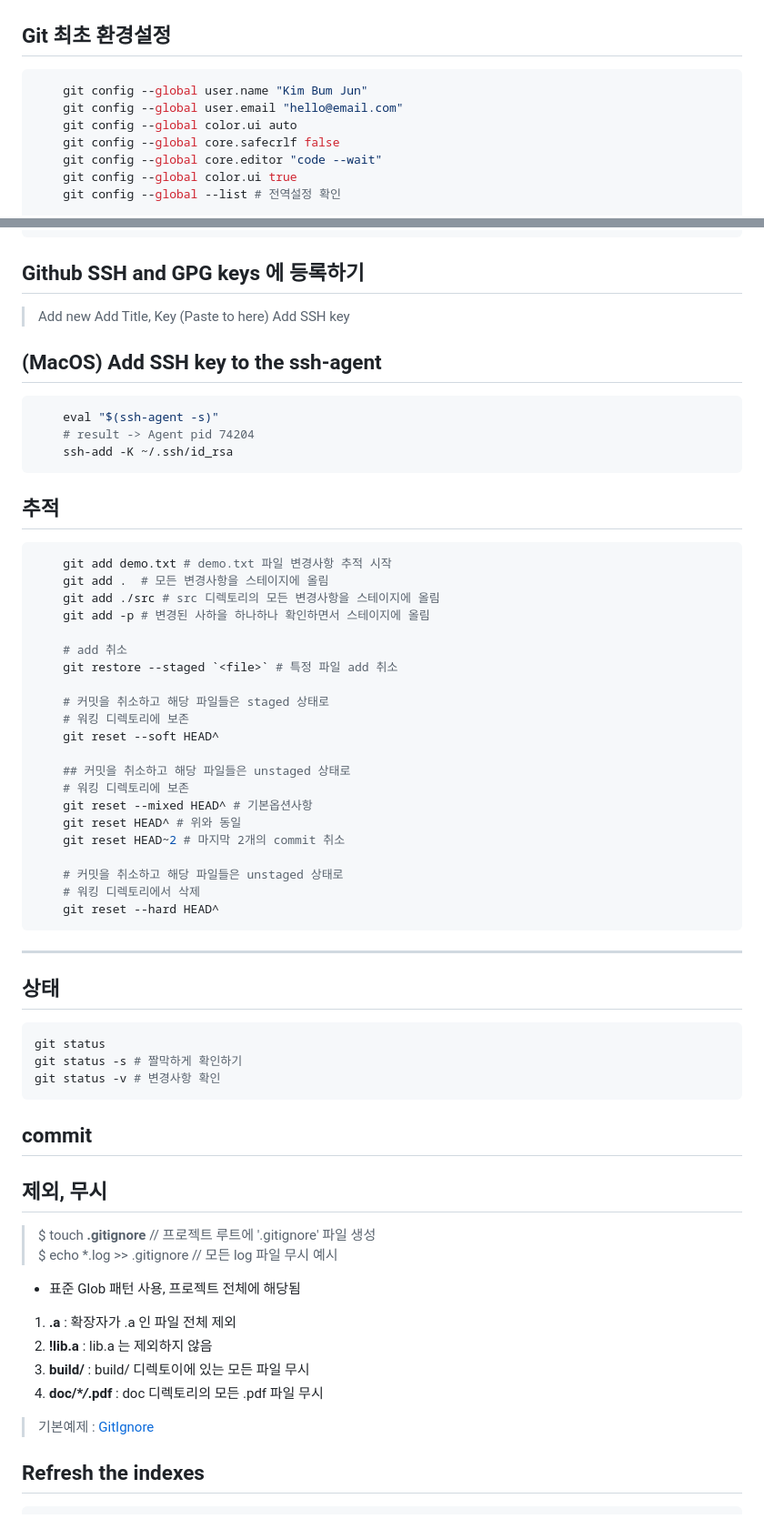
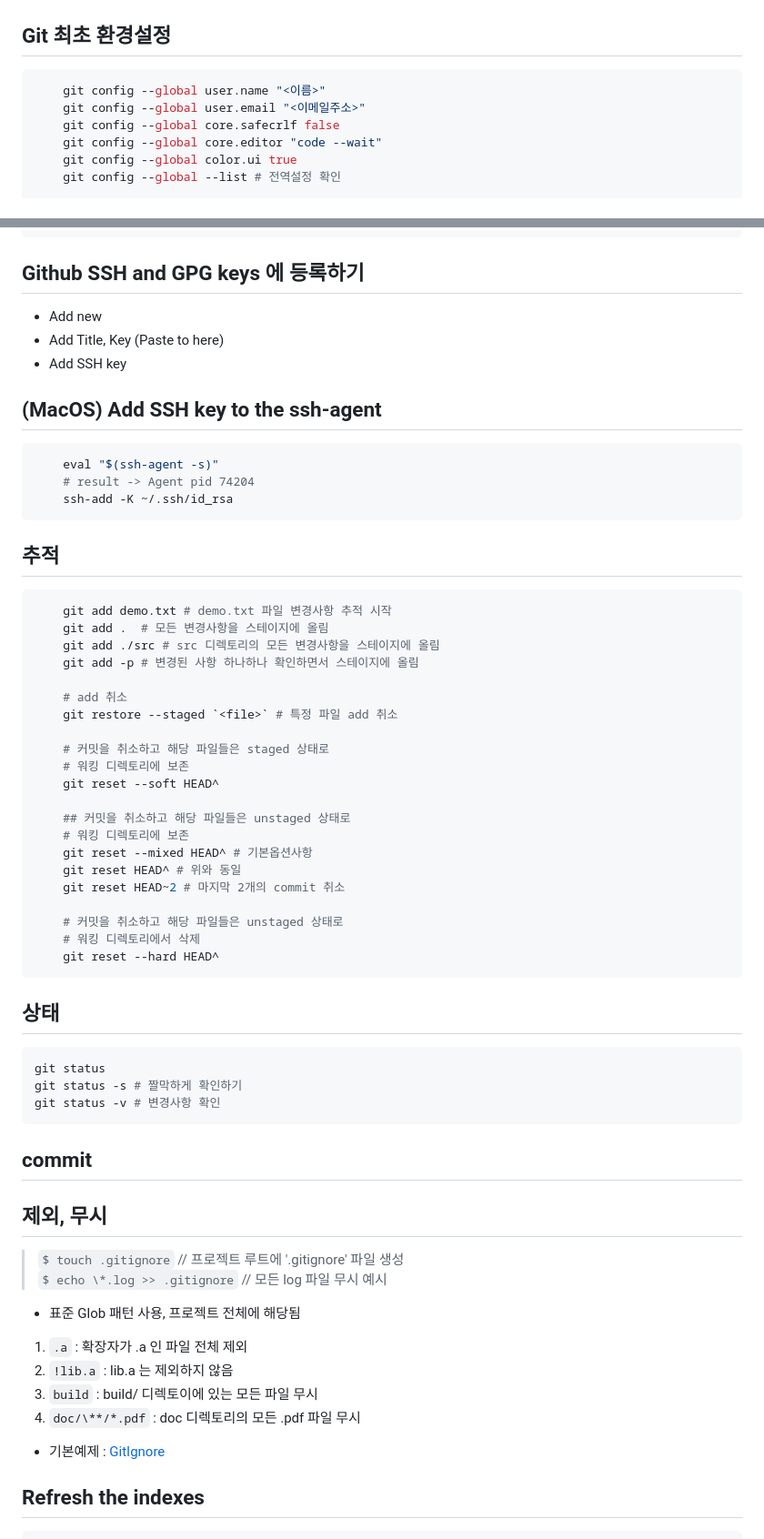
Before and after one commit to ViVaKR/Git, a Markdown page: README.md, 2 parts joined by grey strips. Shown: that part at 91% size. Drawn GitHub-style.

````diff
--- a/README.md
+++ b/README.md
@@ -14,9 +14,8 @@
 ## Git 최초 환경설정
 
 ```bash
-    git config --global user.name "Kim Bum Jun"
-    git config --global user.email "hello@email.com"
-    git config --global color.ui auto
+    git config --global user.name "<이름>"
+    git config --global user.email "<이메일주소>"
     git config --global core.safecrlf false
     git config --global core.editor "code --wait"
     git config --global color.ui true
@@ -89,9 +88,9 @@
 
 ## Github SSH and GPG keys 에 등록하기
 
-> Add new
-> Add Title, Key (Paste to here)
-> Add SSH key
+* Add new
+* Add Title, Key (Paste to here)
+* Add SSH key
 
 ## (MacOS) Add SSH key to the ssh-agent
 
@@ -107,7 +106,7 @@
     git add demo.txt # demo.txt 파일 변경사항 추적 시작
     git add .  # 모든 변경사항을 스테이지에 올림
     git add ./src # src 디렉토리의 모든 변경사항을 스테이지에 올림
-    git add -p # 변경된 사하을 하나하나 확인하면서 스테이지에 올림
+    git add -p # 변경된 사항 하나하나 확인하면서 스테이지에 올림
 
     # add 취소
     git restore --staged `<file>` # 특정 파일 add 취소
@@ -127,8 +126,6 @@
     git reset --hard HEAD^
 ```
 
----
-
 ## 상태
 
 ```bash
@@ -141,17 +138,17 @@ git status -v # 변경사항 확인
 
 ## 제외, 무시
 
-> $ touch **.gitignore** // 프로젝트 루트에 '.gitignore' 파일 생성
-> $ echo \*.log >> .gitignore // 모든 log 파일 무시 예시
+> `$ touch .gitignore` // 프로젝트 루트에 '.gitignore' 파일 생성
+> `$ echo \*.log >> .gitignore` // 모든 log 파일 무시 예시
 
 * 표준 Glob 패턴 사용, 프로젝트 전체에 해당됨
 
-1. **.a** : 확장자가 .a 인 파일 전체 제외
-2. **!lib.a** : lib.a 는 제외하지 않음
-3. **build/** : build/ 디렉토이에 있는 모든 파일 무시
-4. **doc/\**/*.pdf** : doc 디렉토리의 모든 .pdf 파일 무시
+1. `.a` : 확장자가 .a 인 파일 전체 제외
+2. `!lib.a` : lib.a 는 제외하지 않음
+3. `build` : build/ 디렉토이에 있는 모든 파일 무시
+4. `doc/\**/*.pdf` : doc 디렉토리의 모든 .pdf 파일 무시
 
-> 기본예제 : [GitIgnore](https://github.com/github/gitignore)
+* 기본예제 : [GitIgnore](https://github.com/github/gitignore)
 
 ## Refresh the indexes
 
````
Also changed, not shown: other parts of README.md (+10 -7 lines).
